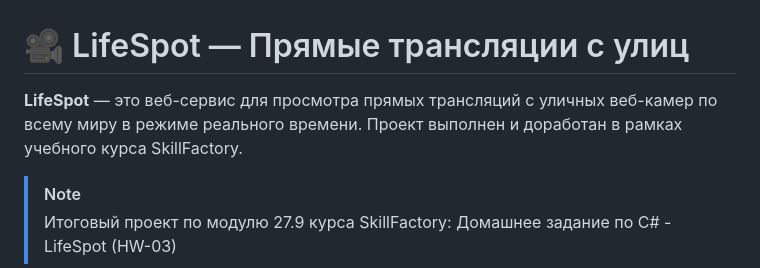
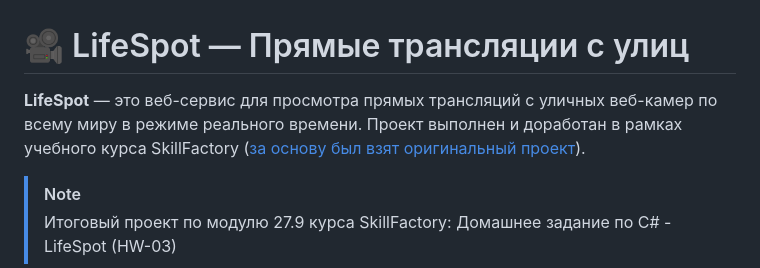
Before and after one commit to maexdenton/CDEV-Homework-Unit-31.4, a Markdown page: README.md, the part around the change. GitHub-like rendering.

```diff
--- a/README.md
+++ b/README.md
@@ -1,6 +1,6 @@
 # 🎥 LifeSpot — Прямые трансляции с улиц
 
-**LifeSpot** — это веб-сервис для просмотра прямых трансляций с уличных веб-камер по всему миру в режиме реального времени. Проект выполнен и доработан в рамках учебного курса SkillFactory.
+**LifeSpot** — это веб-сервис для просмотра прямых трансляций с уличных веб-камер по всему миру в режиме реального времени. Проект выполнен и доработан в рамках учебного курса SkillFactory ([за основу был взят оригинальный проект](https://github.com/SkillFactory-CSARP/LifeSpot)).
 
 > [!NOTE]
 > Итоговый проект по модулю 27.9 курса SkillFactory: Домашнее задание по C# - LifeSpot (HW-03)
```
